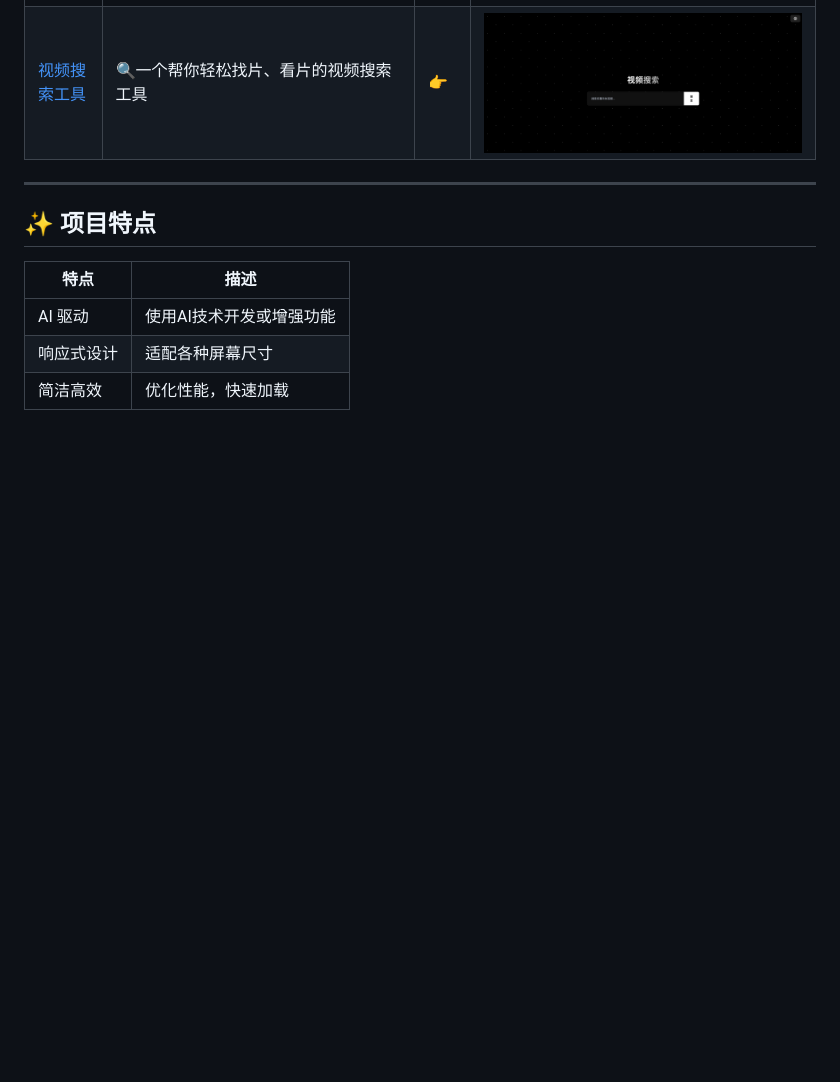
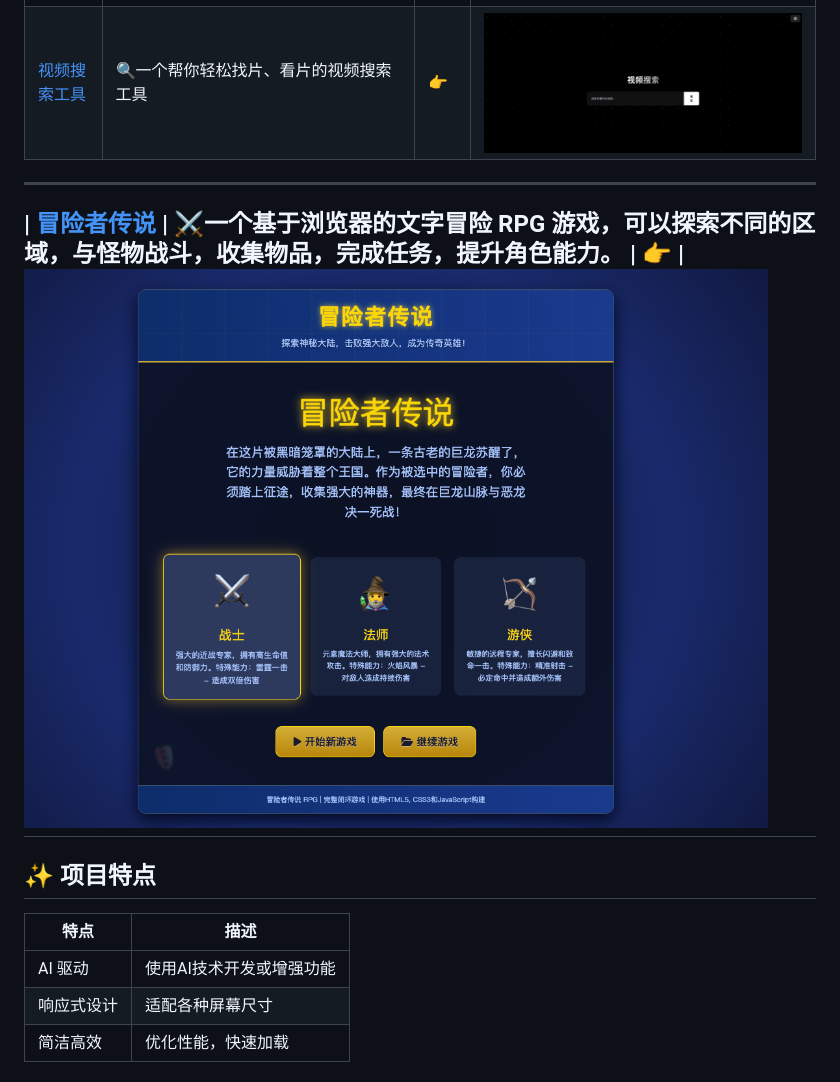
Before and after one commit to quint11/ai-pages, a Markdown page: README.md, the part around the change. Rendered like a GitHub page; pictures changed too: game-word-rpg/cover.png (added); blank space fills up the shorter version.

Commit message:
feat: 收录【冒险者传说】

```diff
--- a/README.md
+++ b/README.md
@@ -14,7 +14,8 @@
 | [图片量尺器](./image-metering/README.md)      | ✨ 一款简单易用的在线图片量尺工具，帮助您在图片上快速测量和标注距离。非常适合设计师、装修人员或任何需要在图片上进行尺寸标注的场景。       | [👉](https://quint11.github.io/ai-pages/image-metering/index.html)   | ![cover](./image-metering/cover.png)        |
 | [视频搜索工具](./video-search/README.md)      | 🔍一个帮你轻松找片、看片的视频搜索工具     | [👉](https://quint11.github.io/ai-pages/video-search/index.html)   | ![cover](./video-search/cover.png)
 ---
-
+| [冒险者传说](./game-word-rpg/README.md)      | ⚔️一个基于浏览器的文字冒险 RPG 游戏，可以探索不同的区域，与怪物战斗，收集物品，完成任务，提升角色能力。     | [👉](https://quint11.github.io/ai-pages/game-word-rpg/index.html)   | ![cover](./game-word-rpg/cover.png)
+---
 ## ✨ 项目特点
 
 | 特点 | 描述 |
```
Also changed, not shown: game-word-rpg/README.md (added, +88 -0 lines), 2 other files.
